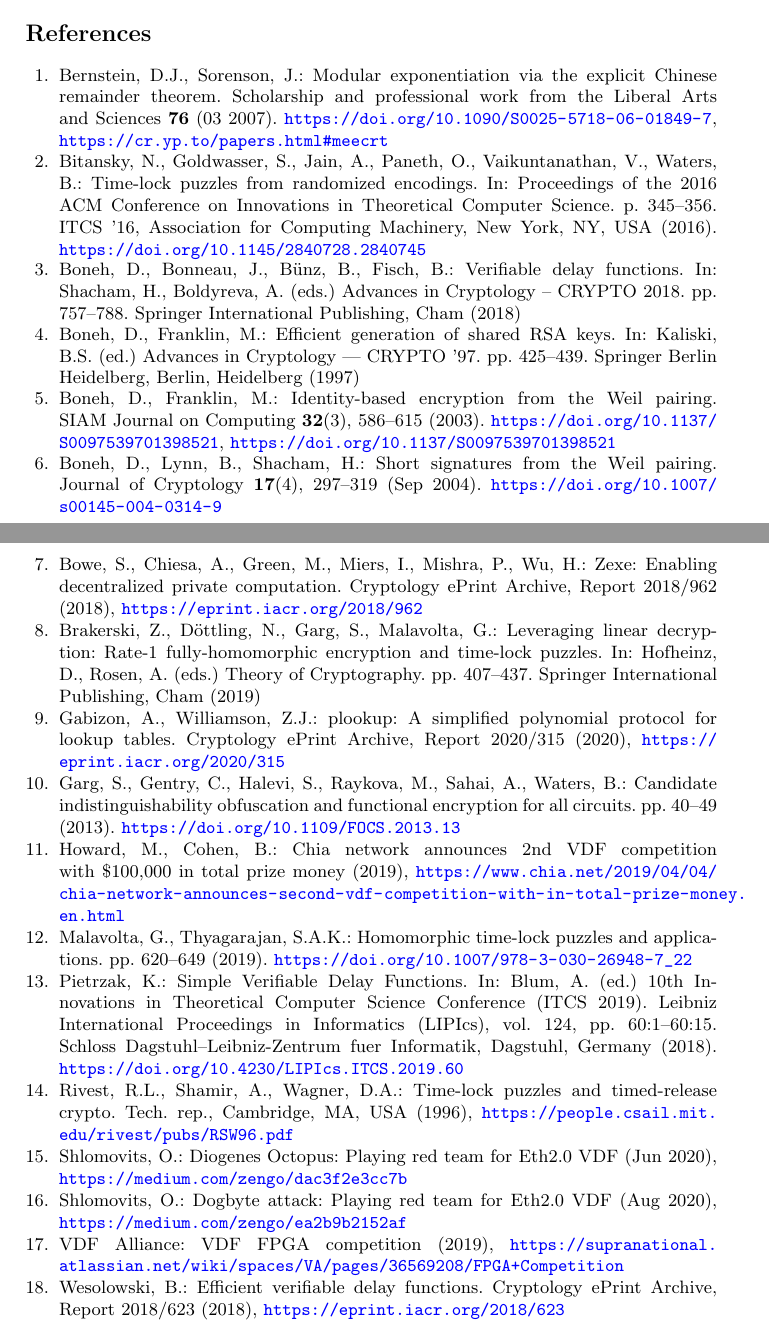
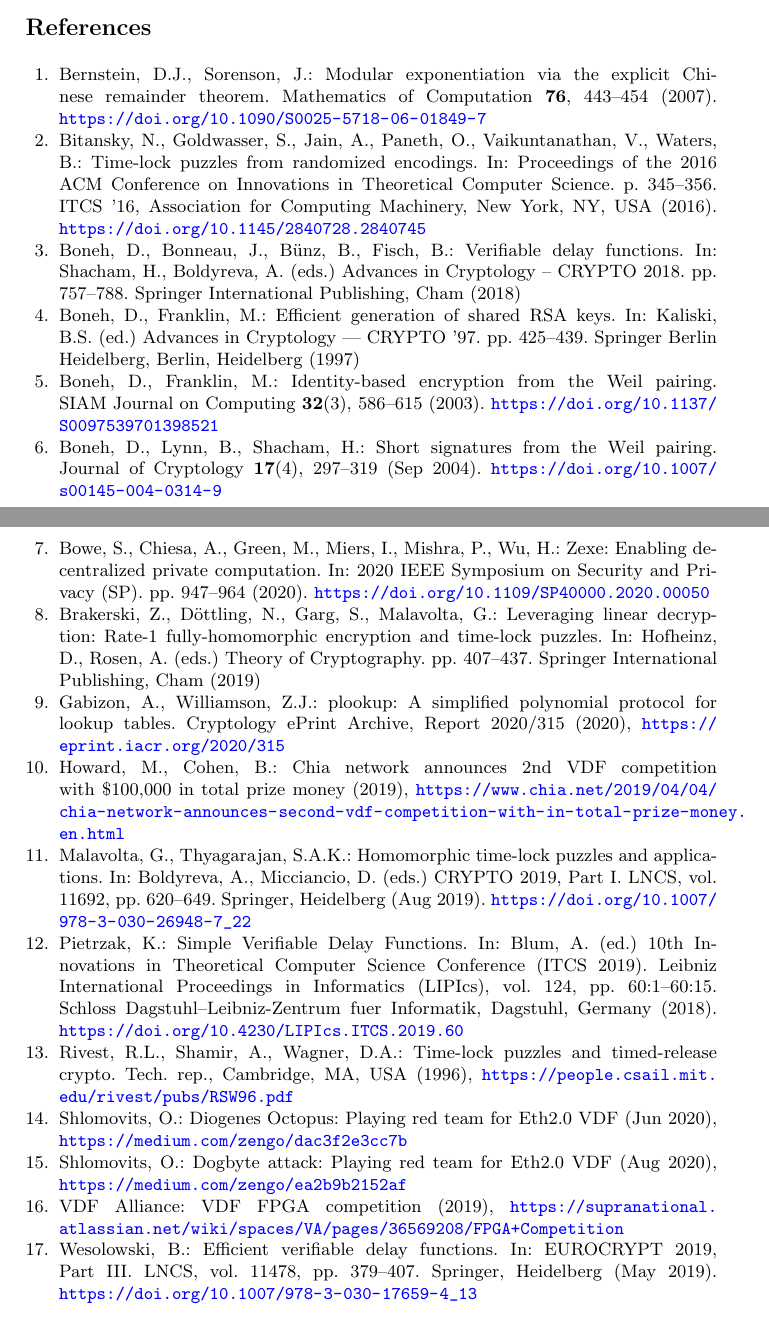
Before and after one commit to burdges/isogenies_vdf_uses, a LaTeX thesis (de.tex, which reads isovdf.bib, zkp.bib): two parts of pages 23 and 24 of 24, joined at a grey line, cut so that both start at the same text. Compiled offline with pdfLaTeX.

Commit message:
Bib fixes

```diff
--- a/isovdf.bib
+++ b/isovdf.bib
@@ -96,13 +96,11 @@ url = {https://fenix.tecnico.ulisboa.pt/downloadFile/281870113702203/Hardware%20
 @article{BernsteinSorenson07,
 author = {Daniel J. Bernstein and Jonathan Sorenson},
 year = {2007},
-month = {03},
-pages = {},
+pages = {443--454},
 title = {Modular exponentiation via the explicit {C}hinese remainder theorem},
 volume = {76},
-journal = {Scholarship and professional work from the Liberal Arts and Sciences},
+journal = {Mathematics of Computation},
 doi = {10.1090/S0025-5718-06-01849-7},
-url = {https://cr.yp.to/papers.html#meecrt}
 }
 
 
@@ -145,9 +143,12 @@ url = {https://eprint.iacr.org/2009/533.pdf}
   annote =	{Keywords: Verifiable delay functions, Time-lock puzzles}
 }
 
-@misc{Wesolowski,
-    author = {Benjamin Wesolowski},
-    title = {Efficient verifiable delay functions},
-    howpublished = {Cryptology ePrint Archive, Report 2018/623},
-    year = {2018},
-    url = {https://eprint.iacr.org/2018/623},
+@InProceedings{Wesolowski,
+  author =       "Benjamin Wesolowski",
+  title =        "Efficient Verifiable Delay Functions",
+  pages =        "379--407",
+  editor =       eurocrypt19ed,
+  booktitle =    "EUROCRYPT~2019, Part~III",
+  volume =       "11478",
+  address =      "",
+  month =        may,
@@ -213,7 +218,6 @@ url = {https://eprint.iacr.org/2009/533.pdf}
   pages = {586-615},
   year = {2003},
   doi = {10.1137/S0097539701398521},
-  url = {https://doi.org/10.1137/S0097539701398521},
 }
 
 @electronic{ethereum-vdf,
@@ -257,0 +256,4 @@ url = {https://eprint.iacr.org/2009/533.pdf}
+  booktitle =    "CRYPTO~2019, Part~I",
+  volume =       "11692",
+  address =      "",
+  month =        aug,
@@ -268,2 +264,0 @@ url = {https://eprint.iacr.org/2009/533.pdf}
-                  Brent Waters",
-  title =        "Candidate Indistinguishability Obfuscation and Functional Encryption for all Circuits",
@@ -276,8 +265,3 @@ url = {https://eprint.iacr.org/2009/533.pdf}
-  year =         2013,
-  doi =          "10.1109/FOCS.2013.13",
-}
-
-
 
 @InProceedings{10.1007/978-3-540-74143-5_24,
 author="Goyal, Vipul",
--- a/zkp.bib
+++ b/zkp.bib
@@ -94,12 +94,15 @@
 }
 
 
-@misc{ZEXE,
-    author = {Sean Bowe and Alessandro Chiesa and Matthew Green and Ian Miers and Pratyush Mishra and Howard Wu},
-    title = {Zexe: Enabling Decentralized Private Computation},
-    howpublished = {Cryptology ePrint Archive, Report 2018/962},
-    year = {2018},
-    url = {https://eprint.iacr.org/2018/962},
+@inproceedings{ZEXE,
+  booktitle={2020 IEEE Symposium on Security and Privacy (SP)},   title={ZEXE: Enabling Decentralized Private Computation},
+  year={2020},
+  volume={},
+  number={},
+  pages={947--964},
+  doi={10.1109/SP40000.2020.00050},
+  author = {Sean Bowe and Alessandro Chiesa and Matthew Green and Ian Miers and Pratyush Mishra and Howard Wu},
+  title = {Zexe: Enabling Decentralized Private Computation},
 }
 
 
```
Also changed, not shown: de.tex (+5 -5 lines), isovdf.bib (27 more changed lines).
